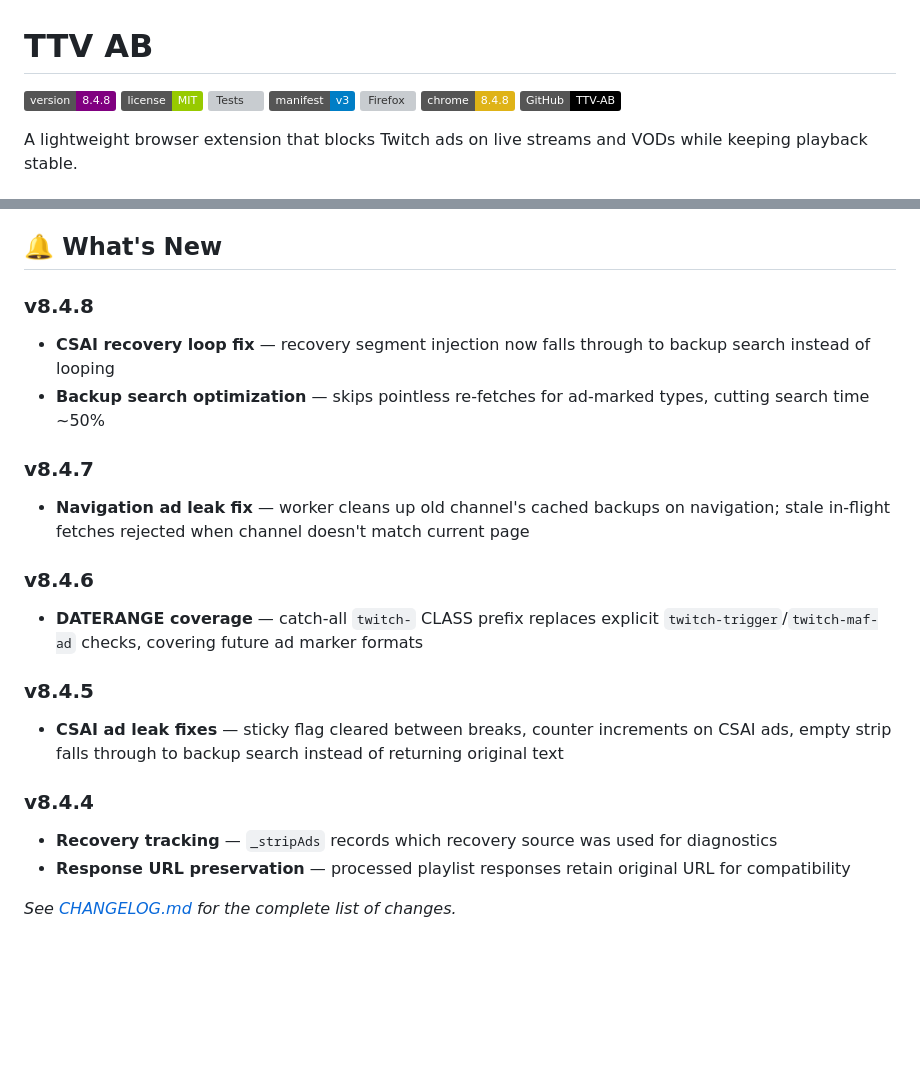
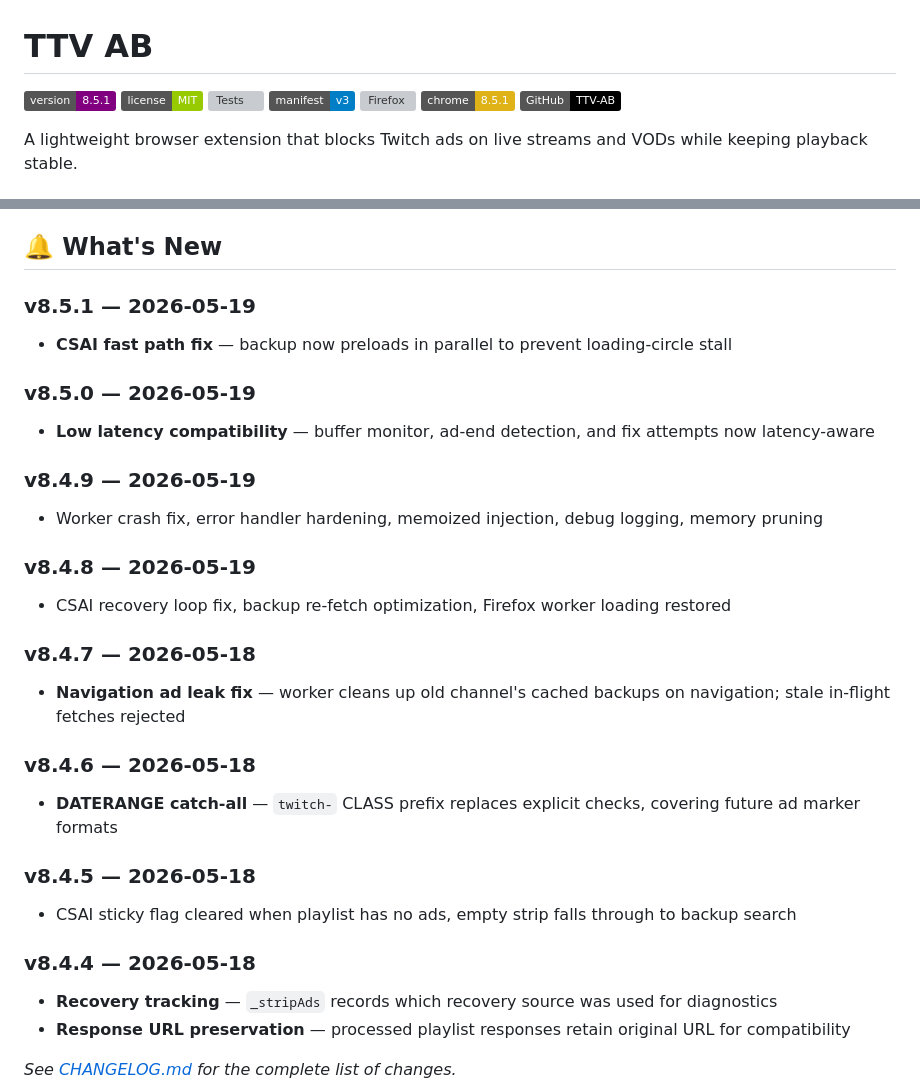
Before and after one commit to GosuDRM/TTV-AB, a Markdown page: README.md, 2 parts joined by grey strips. GitHub-like rendering; badges without logos; blank space fills up the shorter version; grey boxes are pictures that could not be loaded.

Commit message:
docs: update changelog and readme for v8.4.9 through v8.5.1
- v8.4.9: worker crash fix, error handler hardening, memoization, debug logging, stale TTL
- v8.5.0: low latency mode compatibility
- v8.5.1: CSAI fast path parallel backup preload

```diff
--- a/README.md
+++ b/README.md
@@ -1,11 +1,11 @@
 # TTV AB
 
-![Version](https://img.shields.io/badge/version-8.4.8-purple)
+![Version](https://img.shields.io/badge/version-8.5.1-purple)
 ![License](https://img.shields.io/badge/license-MIT-green)
 ![Tests](https://github.com/GosuDRM/TTV-AB/actions/workflows/ci.yml/badge.svg)
 ![Manifest](https://img.shields.io/badge/manifest-v3-blue)
 ![Firefox](https://img.shields.io/amo/v/ttv-ab-twitch-ad-blocker?label=firefox&color=orange)
-![Chrome](https://img.shields.io/badge/chrome-8.4.8-yellow)
+![Chrome](https://img.shields.io/badge/chrome-8.5.1-yellow)
 [![GitHub](https://img.shields.io/badge/GitHub-TTV--AB-black?logo=github)](https://github.com/GosuDRM/TTV-AB)
 
 A lightweight browser extension that blocks Twitch ads on live streams and VODs while keeping playback stable.
@@ -63,20 +63,28 @@ During ad recovery, Twitch may briefly serve a lower-quality backup stream (e.g.
 
 ## 🔔 What's New
 
-### v8.4.8
-- **CSAI recovery loop fix** — recovery segment injection now falls through to backup search instead of looping
-- **Backup search optimization** — skips pointless re-fetches for ad-marked types, cutting search time ~50%
+### v8.5.1 — 2026-05-19
+- **CSAI fast path fix** — backup now preloads in parallel to prevent loading-circle stall
 
-### v8.4.7
-- **Navigation ad leak fix** — worker cleans up old channel's cached backups on navigation; stale in-flight fetches rejected when channel doesn't match current page
+### v8.5.0 — 2026-05-19
+- **Low latency compatibility** — buffer monitor, ad-end detection, and fix attempts now latency-aware
 
-### v8.4.6
-- **DATERANGE coverage** — catch-all `twitch-` CLASS prefix replaces explicit `twitch-trigger`/`twitch-maf-ad` checks, covering future ad marker formats
+### v8.4.9 — 2026-05-19
+- Worker crash fix, error handler hardening, memoized injection, debug logging, memory pruning
 
-### v8.4.5
-- **CSAI ad leak fixes** — sticky flag cleared between breaks, counter increments on CSAI ads, empty strip falls through to backup search instead of returning original text
+### v8.4.8 — 2026-05-19
+- CSAI recovery loop fix, backup re-fetch optimization, Firefox worker loading restored
 
-### v8.4.4
+### v8.4.7 — 2026-05-18
+- **Navigation ad leak fix** — worker cleans up old channel's cached backups on navigation; stale in-flight fetches rejected
+
+### v8.4.6 — 2026-05-18
+- **DATERANGE catch-all** — `twitch-` CLASS prefix replaces explicit checks, covering future ad marker formats
+
+### v8.4.5 — 2026-05-18
+- CSAI sticky flag cleared when playlist has no ads, empty strip falls through to backup search
+
+### v8.4.4 — 2026-05-18
 - **Recovery tracking** — `_stripAds` records which recovery source was used for diagnostics
 - **Response URL preservation** — processed playlist responses retain original URL for compatibility
 
```
Also changed, not shown: CHANGELOG.md (+18 -0 lines).
